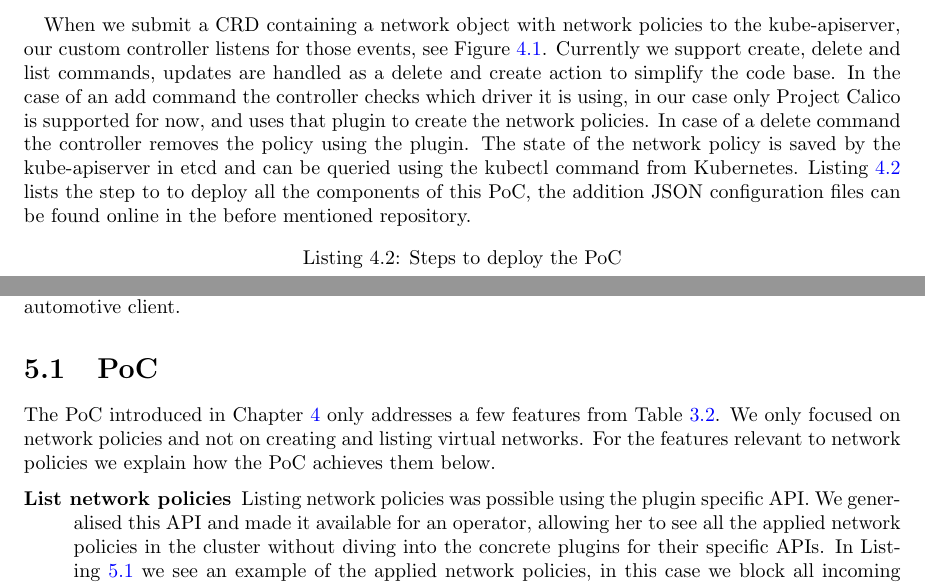
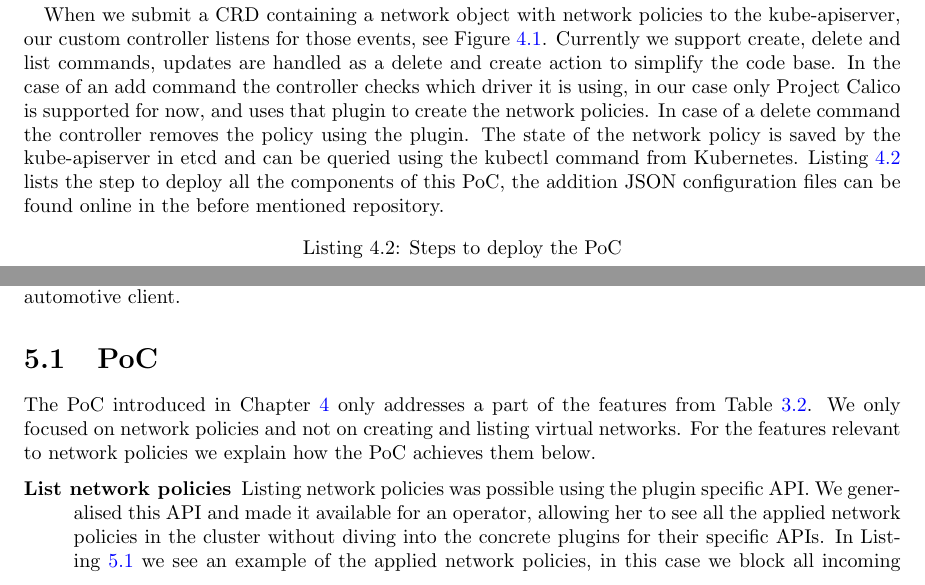
Before and after one commit to wjglerum/thesis, a LaTeX thesis (thesis.tex, which reads chapters/poc.tex, chapters/validation.tex): two parts of pages 20 and 22 of 28, joined at a grey line, cut so that both start at the same text. Compiled offline with pdfLaTeX.

Commit message:
Minor changes

```diff
--- a/chapters/poc.tex
+++ b/chapters/poc.tex
@@ -56,7 +56,7 @@ Next we created a custom controller written in GoLang\cite{golang} based on one
     \label{fig:custrom-controller-sequence-diagram}
 \end{figure}
 
-When we submit a \gls{crd} containing a network object with network policies to the kube-apiserver, our custom controller listens for those events, see Figure~\ref{fig:custrom-controller-sequence-diagram}. Currently we support create, delete and list commands, updates are handled as a delete and create action to simplify the code base. In the case of an add command the controller checks which driver it is using, in our case only Project Calico is supported for now, and uses that plugin to create the network policies. In case of a delete command the controller removes the policy using the plugin. The state of the network policy is saved by the kube-apiserver in etcd and can be queried using the kubectl command from Kubernetes. Listing~\ref{lst:deploy} lists the step to to deploy all the components of this \gls{poc}, the addition JSON configuration files can be found online in the before mentioned repository.
+When we submit a \gls{crd} containing a network object with network policies to the kube-apiserver, our custom controller listens for those events, see Figure~\ref{fig:custrom-controller-sequence-diagram}. Currently we support create, delete and list commands, updates are handled as a delete and create action to simplify the code base. In the case of an add command the controller checks which driver it is using, in our case only Project Calico is supported for now, and uses that plugin to create the network policies. In case of a delete command the controller removes the policy using the plugin. The state of the network policy is saved by the kube-apiserver in etcd and can be queried using the kubectl command from Kubernetes. Listing~\ref{lst:deploy} lists the step to deploy all the components of this \gls{poc}, the addition JSON configuration files can be found online in the before mentioned repository.
 \lstinputlisting[label={lst:deploy},caption={Steps to deploy the PoC},language=bash]{code/deploy.sh}
 Once the stack is up and running we can inspect the logs of the custom controller to see what is happening and interact with it using kubectl from our local machine. In short we use the following components for this \gls{poc}, visualised in Figure~\ref{fig:poc-stack}:
 \begin{itemize}
--- a/chapters/validation.tex
+++ b/chapters/validation.tex
@@ -3,7 +3,7 @@
 This chapter reports on how the \gls{poc} from Chapter~\ref{chap:proof-of-concept} answers \textbf{RQ2} and how it addresses the issues from \textbf{RQ1} as described in Chapter~\ref{chap:research}. Next we explore how this \gls{poc} manifests itself at Lunatech's automotive client.
 
 \section{PoC}
-The \gls{poc} introduced in Chapter~\ref{chap:proof-of-concept} only addresses a few features from Table~\ref{tab:problems}. We only focused on network policies and not on creating and listing virtual networks. For the features relevant to network policies we explain how the \gls{poc} achieves them below.
+The \gls{poc} introduced in Chapter~\ref{chap:proof-of-concept} only addresses a part of the features from Table~\ref{tab:problems}. We only focused on network policies and not on creating and listing virtual networks. For the features relevant to network policies we explain how the \gls{poc} achieves them below.
 \begin{itemize}
     \item[\textbf{List network policies}] Listing network policies was possible using the plugin specific \gls{api}. We generalised this \gls{api} and made it available for an operator, allowing her to see all the applied network policies in the cluster without diving into the concrete plugins for their specific \glspl{api}. In Listing~\ref{lst:policy} we see an example of the applied network policies, in this case we block all incoming traffic to containers with the role web server on port 80.
     \item[\textbf{Create network policies}] Creating network policies leverages the same plugin model as listing the network policies. An operator is now able to create network policies from a central place.
```
Also changed, not shown: chapters/research.tex (+2 -2 lines), chapters/poc.tex (5 more changed lines).
